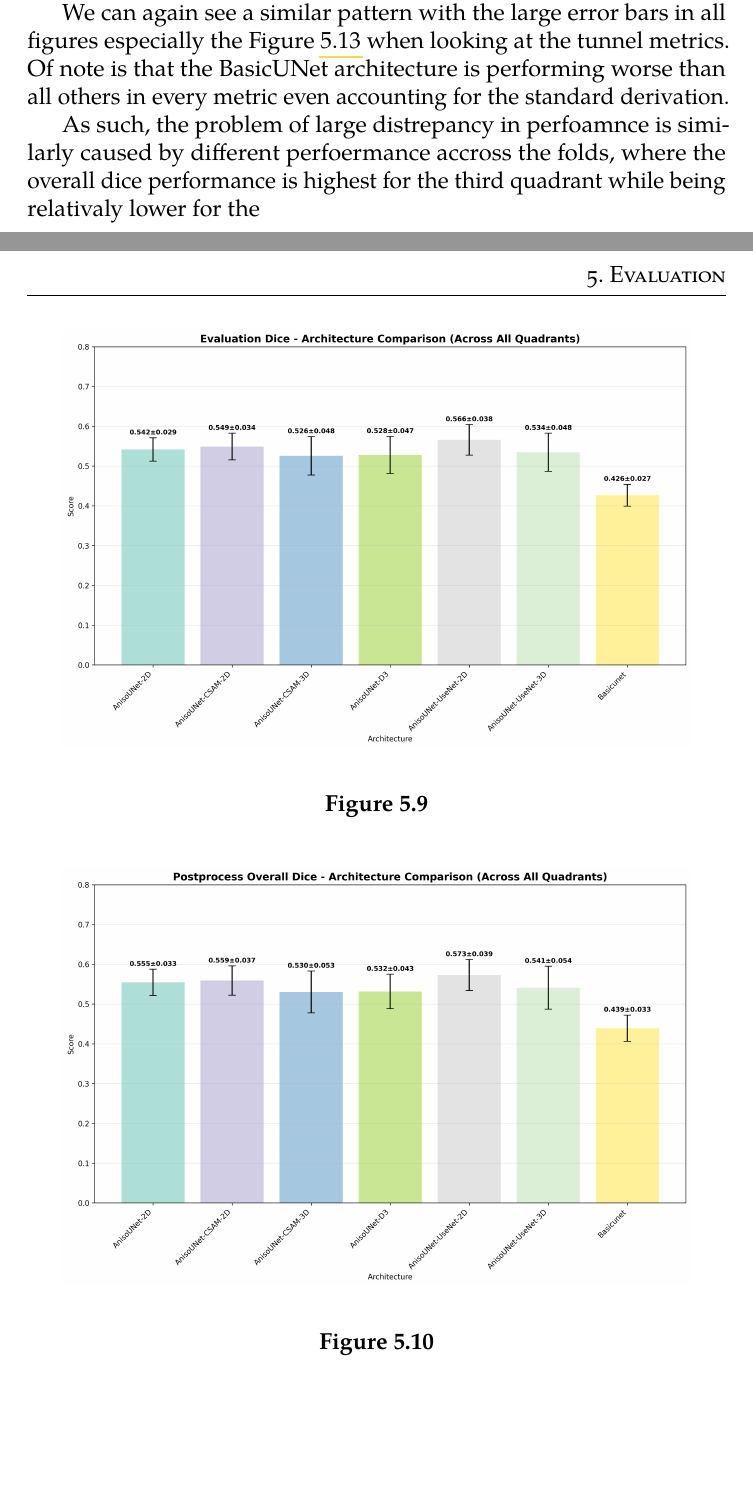
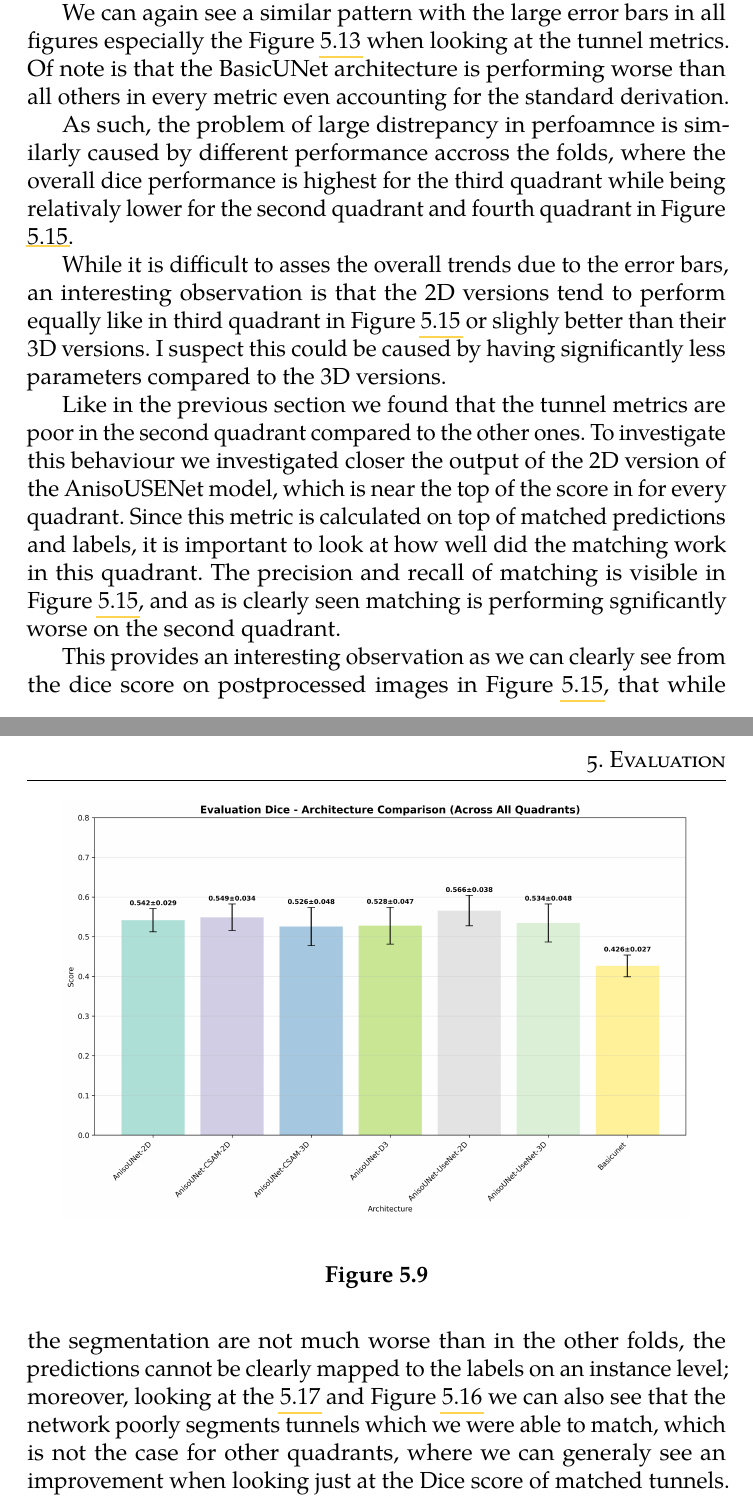
Before and after one commit to BrPetrus/master-thesis, a LaTeX thesis (main.tex): two parts of pages 43 and 44 of 51 before the commit and two parts of pages 43 and 44 of 52 after it, joined at a grey line, cut so that both start at the same text, the shorter picture padded with empty space. Compiled offline with pdfLaTeX.

Commit message:
work on evaluations with recalls and precisions graphs

```diff
--- a/main.tex
+++ b/main.tex
@@ -1115,10 +1115,37 @@ metrics. Of note is that the BasicUNet architecture is performing worse than all
 others in every metric even accounting for the standard derivation.
 
 As such, the problem of large distrepancy in perfoamnce is similarly caused by
-different perfoermance accross the folds, where the overall dice performance is
-highest for the third quadrant while being relativaly lower for the
+different performance accross the folds, where the overall dice performance is
+highest for the third quadrant while being relativaly lower for the second
+quadrant and fourth quadrant in Figure
+\ref{fig:eval-diff-arch-dice-overall-quads}.
 
+While it is difficult to asses the overall trends due to the error bars, an
+interesting observation is that the 2D versions tend to perform equally like in
+third quadrant in Figure \ref{fig:eval-diff-arch-dice-overall-quads} or slighly
+better than their 3D versions. I suspect this could be caused by having
+significantly less parameters compared to the 3D versions.
 
+Like in the previous section we found that the tunnel metrics are poor in the
+second quadrant compared to the other ones. To investigate this behaviour we
+investigated closer the output of the 2D version of the AnisoUSENet model, which
+is near the top of the score in for every quadrant. Since this metric is
+calculated on top of matched predictions and labels, it is important to look at
+how well did the matching work in this quadrant. The precision and recall of
+matching is visible in Figure \ref{fig:eval-diff-arch-dice-overall-quads}, and
+as is clearly seen matching is performing sgnificantly worse on the second
+quadrant.
+
+This provides an interesting observation as we can clearly see from the dice
+score on postprocessed images in Figure
+\ref{fig:eval-diff-arch-dice-overall-quads}, that while the segmentation are not
+much worse than in the other folds, the predictions cannot be clearly mapped to
+the labels on an instance level; moreover, looking at the
+\ref{fig:eval_diff_arch_matched_dice_quads} and Figure
+\ref{fig:eval_diff_arch_clean_match_dice_quads} we can also see that the network
+poorly segments tunnels which we were able to match, which is not the case for
+other quadrants, where we can generaly see an improvement when looking just at
+the Dice score of matched tunnels.
 
 \begin{figure}
     \begin{center}
```
Also changed, not shown: resources/evaluations/diffarchs/precision_recall_quads.png (added), main.tex (12 more changed lines).
